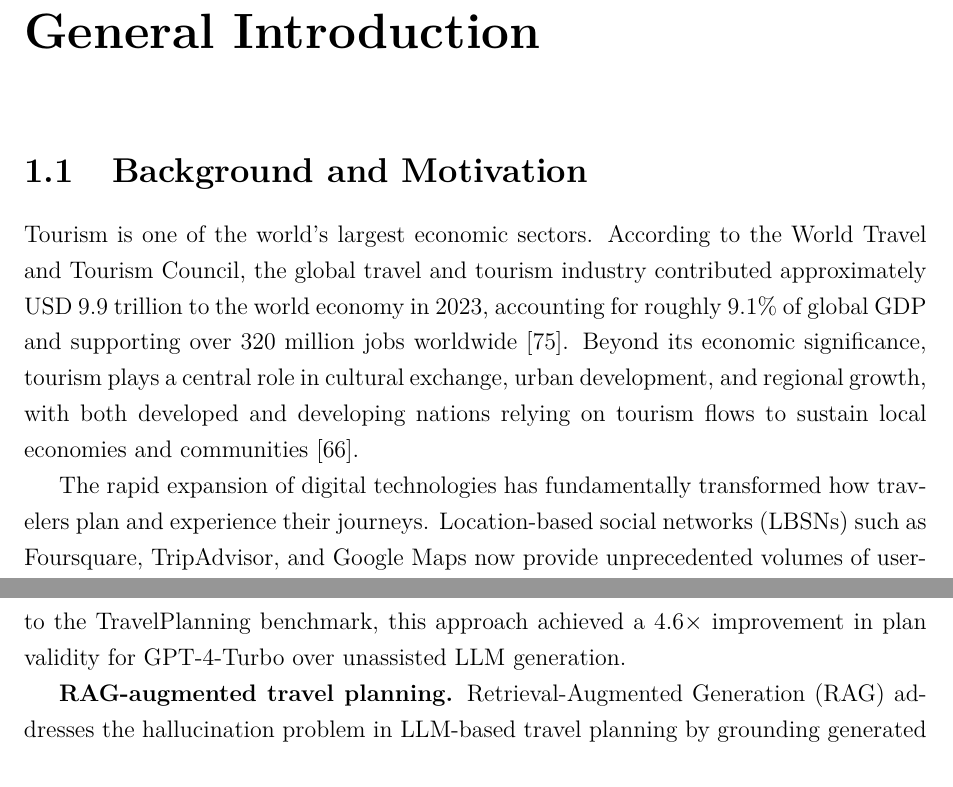
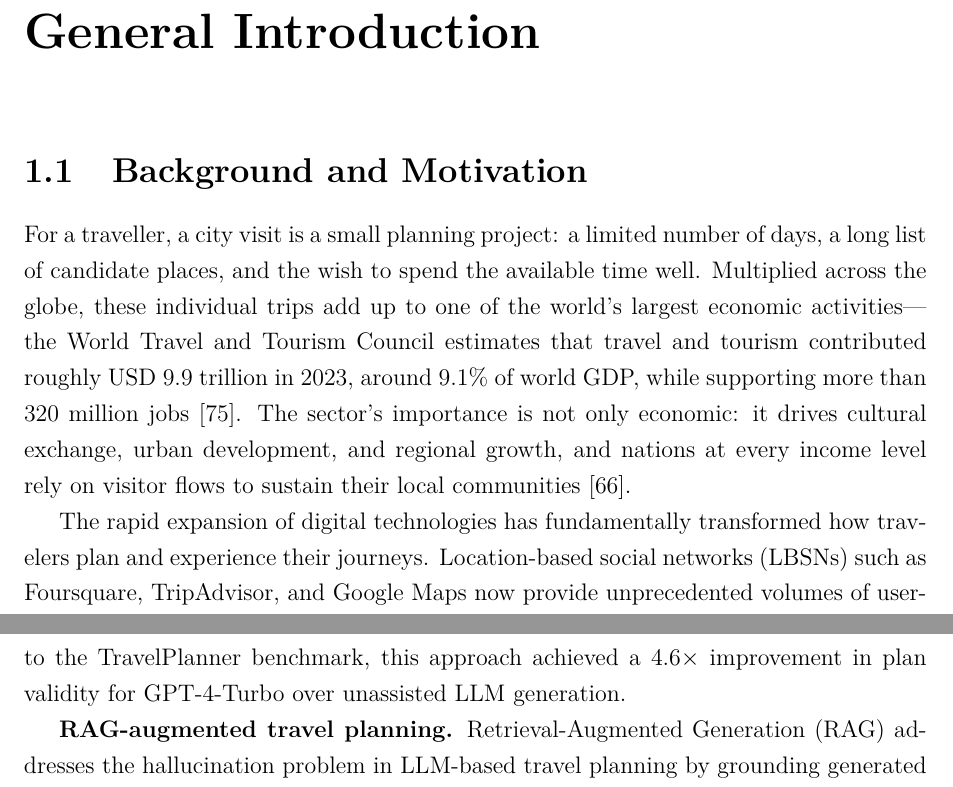
Before and after one commit to 6ym6n/PFE_IMPLEMTATION, a LaTeX thesis (smart-visit-thesis-latex-aligned/main.tex, which reads smart-visit-thesis-latex-aligned/chapters/01-introduction.tex, smart-visit-thesis-latex-aligned/chapters/03-state-of-art.tex): two parts of pages 12 and 54 of 89, joined at a grey line, cut so that both start at the same text. Compiled offline with pdfLaTeX.

Commit message:
Rework Ch.1 opener (break Halder template); fix TravelPlanner naming
- Rewrite the introduction's opening so it no longer mirrors the
  "industry + trillion-dollar-stat" template of Halder's thesis intro; it now
  leads from the traveller's planning problem. Same figures and citations
  (WTTC, UNWTO) retained.
- Correct the benchmark name "TravelPlanning" -> "TravelPlanner" (Xie et al. 2024).

Follows the web-search plagiarism spot-check (14 distinctive sentences, 0 verbatim
web matches). Compiles clean: 89 pages, 0 errors, 0 undefined. No results changed.

Co-Authored-By: Claude Opus 4.8 (1M context) <noreply@anthropic.com>

```diff
--- a/smart-visit-thesis-latex-aligned/chapters/01-introduction.tex
+++ b/smart-visit-thesis-latex-aligned/chapters/01-introduction.tex
@@ -6,7 +6,7 @@
 \label{sec:intro-background}
 % ============================================================
 
-Tourism is one of the world's largest economic sectors. According to the World Travel and Tourism Council, the global travel and tourism industry contributed approximately USD~9.9 trillion to the world economy in 2023, accounting for roughly 9.1\% of global GDP and supporting over 320~million jobs worldwide~\cite{wttc2024}. Beyond its economic significance, tourism plays a central role in cultural exchange, urban development, and regional growth, with both developed and developing nations relying on tourism flows to sustain local economies and communities~\cite{unwto2024}.
+For a traveller, a city visit is a small planning project: a limited number of days, a long list of candidate places, and the wish to spend the available time well. Multiplied across the globe, these individual trips add up to one of the world's largest economic activities---the World Travel and Tourism Council estimates that travel and tourism contributed roughly USD~9.9 trillion in 2023, around 9.1\% of world GDP, while supporting more than 320~million jobs~\cite{wttc2024}. The sector's importance is not only economic: it drives cultural exchange, urban development, and regional growth, and nations at every income level rely on visitor flows to sustain their local communities~\cite{unwto2024}.
 
 The rapid expansion of digital technologies has fundamentally transformed how travelers plan and experience their journeys. Location-based social networks (LBSNs) such as Foursquare, TripAdvisor, and Google Maps now provide unprecedented volumes of user-generated data---check-ins, reviews, photographs, and ratings---that capture patterns of mobility and preference at a global scale~\cite{werneck2021poi}. At the same time, the proliferation of mobile devices equipped with GPS, real-time connectivity, and contextual sensors (e.g., weather, time, and location awareness) has created new opportunities for delivering personalized travel assistance at the point of need.
 
--- a/smart-visit-thesis-latex-aligned/chapters/03-state-of-art.tex
+++ b/smart-visit-thesis-latex-aligned/chapters/03-state-of-art.tex
@@ -385,7 +385,7 @@ The emergence of large language models (LLMs) such as GPT-4, Claude, Gemini, and
 
 \textbf{Hybrid LLM + optimization pipelines.} A key insight from recent research is that LLMs excel at understanding user intent and generating plausible initial plans, but struggle with quantitative constraint satisfaction. To address this, hybrid architectures combine LLMs with external optimization components: for example, the TravelAgent framework~\cite{fan2024travelagent} uses LLMs as translators that convert natural-language travel requests into formal constraint-satisfaction problems solved by SMT (Satisfiability Modulo Theories) solvers, achieving substantially higher plan validity than LLMs alone.
 
-\textbf{LLM-Modulo framework.} Kambhampati et al.~\cite{kambhampati2024llmmodulo} proposed the LLM-Modulo framework, in which LLM-generated plans are iteratively verified by external critic modules (budget checker, room type validator, transportation feasibility checker). Applied to the TravelPlanning benchmark, this approach achieved a 4.6$\times$ improvement in plan validity for GPT-4-Turbo over unassisted LLM generation.
+\textbf{LLM-Modulo framework.} Kambhampati et al.~\cite{kambhampati2024llmmodulo} proposed the LLM-Modulo framework, in which LLM-generated plans are iteratively verified by external critic modules (budget checker, room type validator, transportation feasibility checker). Applied to the TravelPlanner benchmark, this approach achieved a 4.6$\times$ improvement in plan validity for GPT-4-Turbo over unassisted LLM generation.
 
 \textbf{RAG-augmented travel planning.} Retrieval-Augmented Generation (RAG) addresses the hallucination problem in LLM-based travel planning by grounding generated recommendations with retrieved real-time information (venue details, events, weather forecasts). Several systems have demonstrated improved factual accuracy through RAG integration~\cite{qi2024tibetanrag, kozhipuram2025contextrag}, though systematic evaluation remains limited.
 
```
Also changed, not shown: smart-visit-thesis-latex-aligned/chapters/03-state-of-art.tex (2 more changed lines).
